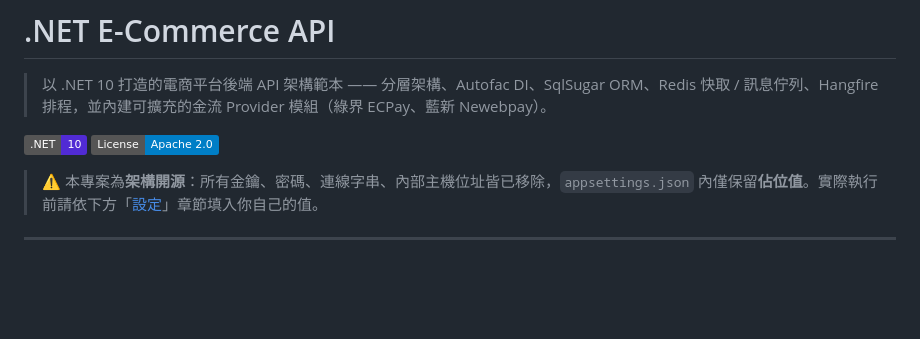
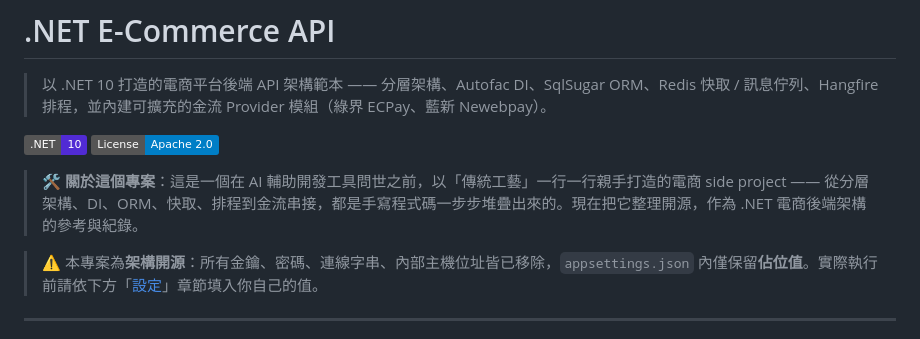
Before and after one commit to markku636/dotnet-ecommerce-api, a Markdown page: README.md, the part around the change. Drawn GitHub-style; badges without logos; blank space fills up the shorter version.

Commit message:
docs: add project background to README
Note that this e-commerce side project was hand-built before AI-assisted
development tools were available.

Co-Authored-By: Claude Opus 5.5 <noreply@anthropic.com>

```diff
--- a/README.md
+++ b/README.md
@@ -4,6 +4,8 @@
 
 [![.NET](https://img.shields.io/badge/.NET-10-512BD4)](https://dotnet.microsoft.com/)
 [![License](https://img.shields.io/badge/License-Apache%202.0-blue.svg)](LICENSE)
+
+> 🛠️ **關於這個專案**：這是一個在 AI 輔助開發工具問世之前，以「傳統工藝」一行一行親手打造的電商 side project —— 從分層架構、DI、ORM、快取、排程到金流串接，都是手寫程式碼一步步堆疊出來的。現在把它整理開源，作為 .NET 電商後端架構的參考與紀錄。
 
 > ⚠️ 本專案為**架構開源**：所有金鑰、密碼、連線字串、內部主機位址皆已移除，`appsettings.json` 內僅保留**佔位值**。實際執行前請依下方「[設定](#️-設定)」章節填入你自己的值。
 
```
